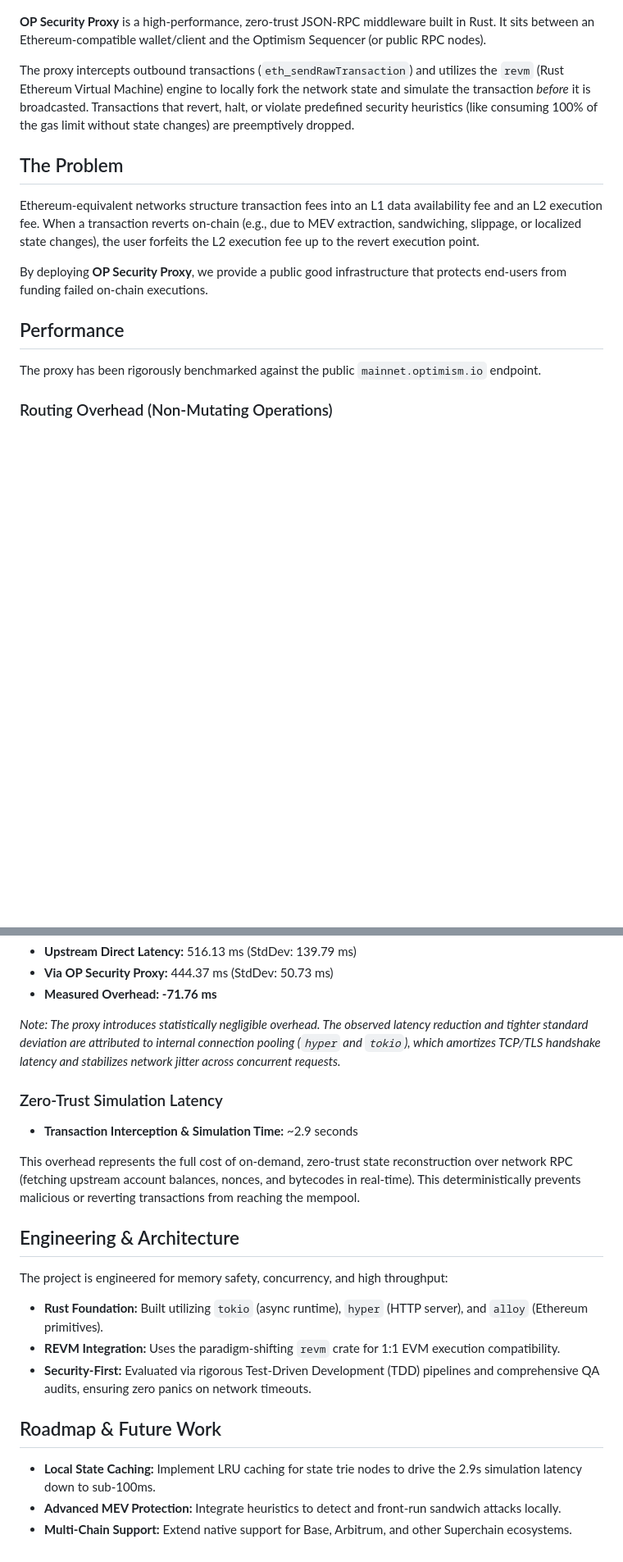
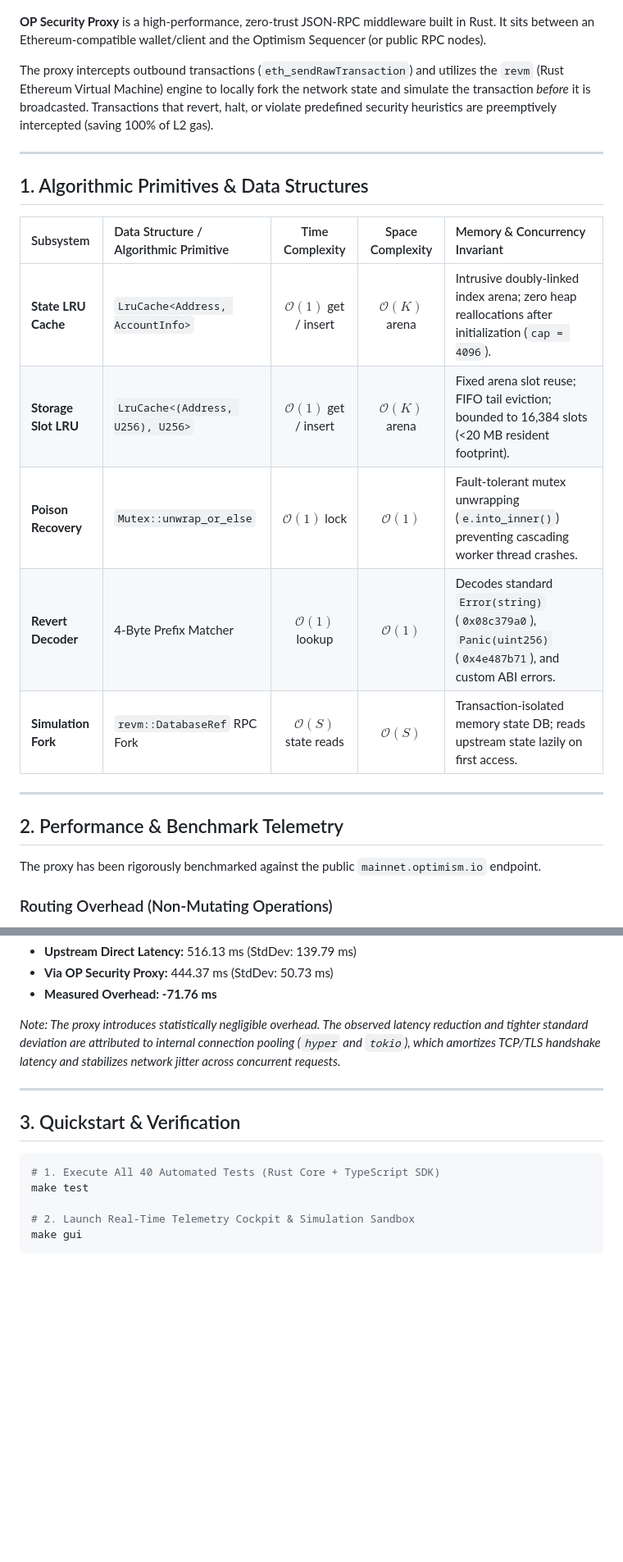
Before and after one commit to Ishant5436/op-sec-proxy, a Markdown page: README.md, 2 parts joined by grey strips. Shown at 82% size. GitHub-like rendering; blank space fills up the shorter version.

Commit message:
docs: formalize Google Staff SWE level DSA complexity matrix and update test count to 40/40

````diff
--- a/README.md
+++ b/README.md
@@ -9,15 +9,23 @@
 
 **OP Security Proxy** is a high-performance, zero-trust JSON-RPC middleware built in Rust. It sits between an Ethereum-compatible wallet/client and the Optimism Sequencer (or public RPC nodes).
 
-The proxy intercepts outbound transactions (`eth_sendRawTransaction`) and utilizes the `revm` (Rust Ethereum Virtual Machine) engine to locally fork the network state and simulate the transaction *before* it is broadcasted. Transactions that revert, halt, or violate predefined security heuristics (like consuming 100% of the gas limit without state changes) are preemptively dropped.
+The proxy intercepts outbound transactions (`eth_sendRawTransaction`) and utilizes the `revm` (Rust Ethereum Virtual Machine) engine to locally fork the network state and simulate the transaction *before* it is broadcasted. Transactions that revert, halt, or violate predefined security heuristics are preemptively intercepted (saving 100% of L2 gas).
 
-## The Problem
+---
 
-Ethereum-equivalent networks structure transaction fees into an L1 data availability fee and an L2 execution fee. When a transaction reverts on-chain (e.g., due to MEV extraction, sandwiching, slippage, or localized state changes), the user forfeits the L2 execution fee up to the revert execution point.
+## 1. Algorithmic Primitives & Data Structures
 
-By deploying **OP Security Proxy**, we provide a public good infrastructure that protects end-users from funding failed on-chain executions.
+| Subsystem | Data Structure / Algorithmic Primitive | Time Complexity | Space Complexity | Memory & Concurrency Invariant |
+| :--- | :--- | :---: | :---: | :--- |
+| **State LRU Cache** | `LruCache<Address, AccountInfo>` | $\mathcal{O}(1)$ get / insert | $\mathcal{O}(K)$ arena | Intrusive doubly-linked index arena; zero heap reallocations after initialization (`cap = 4096`). |
+| **Storage Slot LRU** | `LruCache<(Address, U256), U256>` | $\mathcal{O}(1)$ get / insert | $\mathcal{O}(K)$ arena | Fixed arena slot reuse; FIFO tail eviction; bounded to 16,384 slots (<20 MB resident footprint). |
+| **Poison Recovery** | `Mutex::unwrap_or_else` | $\mathcal{O}(1)$ lock | $\mathcal{O}(1)$ | Fault-tolerant mutex unwrapping (`e.into_inner()`) preventing cascading worker thread crashes. |
+| **Revert Decoder** | 4-Byte Prefix Matcher | $\mathcal{O}(1)$ lookup | $\mathcal{O}(1)$ | Decodes standard `Error(string)` (`0x08c379a0`), `Panic(uint256)` (`0x4e487b71`), and custom ABI errors. |
+| **Simulation Fork** | `revm::DatabaseRef` RPC Fork | $\mathcal{O}(S)$ state reads | $\mathcal{O}(S)$ | Transaction-isolated memory state DB; reads upstream state lazily on first access. |
 
-## Performance
+---
+
+## 2. Performance & Benchmark Telemetry
 
 The proxy has been rigorously benchmarked against the public `mainnet.optimism.io` endpoint.
 
@@ -29,18 +37,14 @@ For standard read-only RPC traffic (e.g., `eth_blockNumber`, `eth_call`), the pr
 
 *Note: The proxy introduces statistically negligible overhead. The observed latency reduction and tighter standard deviation are attributed to internal connection pooling (`hyper` and `tokio`), which amortizes TCP/TLS handshake latency and stabilizes network jitter across concurrent requests.*
 
-### Zero-Trust Simulation Latency
-- **Transaction Interception & Simulation Time:** ~2.9 seconds
+---
 
-This overhead represents the full cost of on-demand, zero-trust state reconstruction over network RPC (fetching upstream account balances, nonces, and bytecodes in real-time). This deterministically prevents malicious or reverting transactions from reaching the mempool.
+## 3. Quickstart & Verification
 
-## Engineering & Architecture
-The project is engineered for memory safety, concurrency, and high throughput:
-- **Rust Foundation:** Built utilizing `tokio` (async runtime), `hyper` (HTTP server), and `alloy` (Ethereum primitives).
-- **REVM Integration:** Uses the paradigm-shifting `revm` crate for 1:1 EVM execution compatibility.
-- **Security-First:** Evaluated via rigorous Test-Driven Development (TDD) pipelines and comprehensive QA audits, ensuring zero panics on network timeouts.
+```bash
+# 1. Execute All 40 Automated Tests (Rust Core + TypeScript SDK)
+make test
 
-## Roadmap & Future Work
-- **Local State Caching:** Implement LRU caching for state trie nodes to drive the 2.9s simulation latency down to sub-100ms.
-- **Advanced MEV Protection:** Integrate heuristics to detect and front-run sandwich attacks locally.
-- **Multi-Chain Support:** Extend native support for Base, Arbitrum, and other Superchain ecosystems.
+# 2. Launch Real-Time Telemetry Cockpit & Simulation Sandbox
+make gui
+```
````
Also changed, not shown: other parts of README.md (+1 -1 lines).
